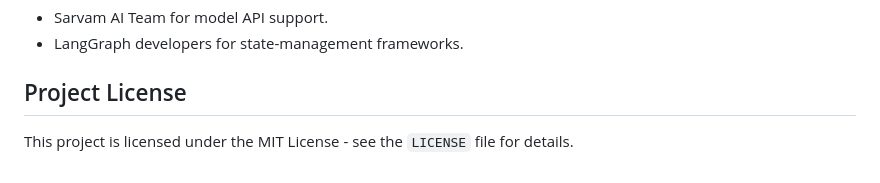
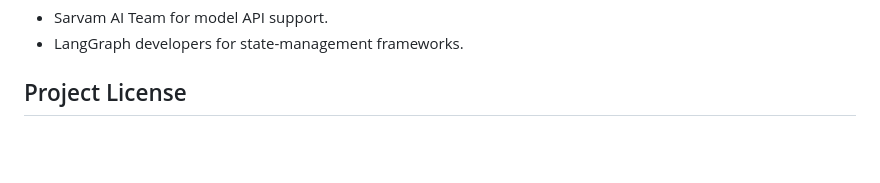
Before and after one commit to mahimaapriyadharshinis/AI-fragrance-advisor, a Markdown page: README.md, the part around one of its changes. GitHub-like rendering; blank space fills up the shorter version.

```diff
--- a/README.md
+++ b/README.md
@@ -260,5 +260,3 @@ Fragrance entities are stored inside the `fragrances` collection within MongoDB.
 - LangGraph developers for state-management frameworks.
 
 <h2 style="color: #2C1E38; border-left: 4px solid #D8B4F8; padding-left: 10px;">Project License</h2>
-
-This project is licensed under the MIT License - see the `LICENSE` file for details.
```
Also changed, not shown: other parts of README.md (+6 -6 lines).
